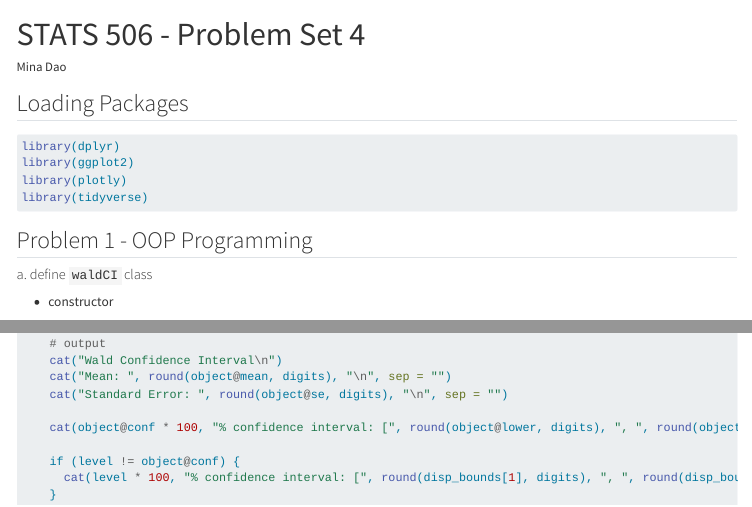
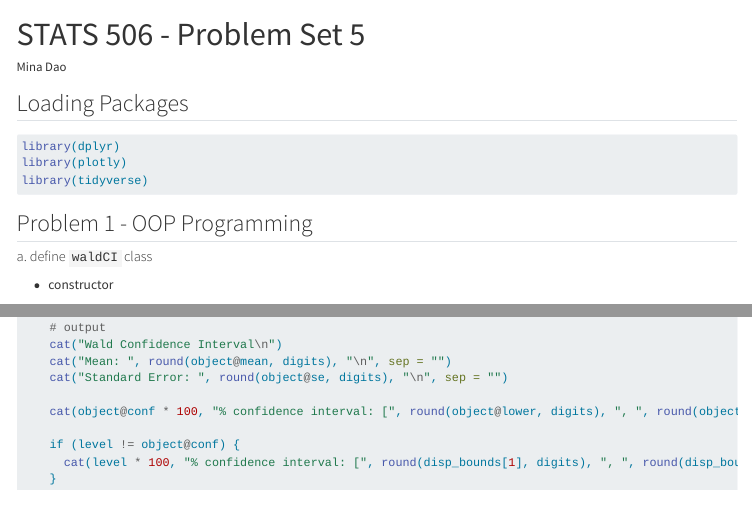
Before and after one commit to minadao/stats506-ps5, a Quarto document (ps5.qmd): the page in a window 1100 px wide, from its top, and a second part further down, joined at a grey line. Rendered offline with R 4.5, knitr and Pandoc in place of Quarto, with nearby package versions; some code elsewhere in the file could not run offline; long lines of code are wrapped.

Commit message:
update name

````diff
--- a/ps5.qmd
+++ b/ps5.qmd
@@ -1,5 +1,5 @@
 ---
-title: "STATS 506 - Problem Set 4"
+title: "STATS 506 - Problem Set 5"
 author: "Mina Dao"
 format: html
 editor:
@@ -15,7 +15,6 @@ knitr::opts_chunk$set(echo = TRUE)
 
 ```{r, warning = FALSE, message = FALSE}
 library(dplyr)
-library(ggplot2)
 library(plotly)
 library(tidyverse)
 ```
````
